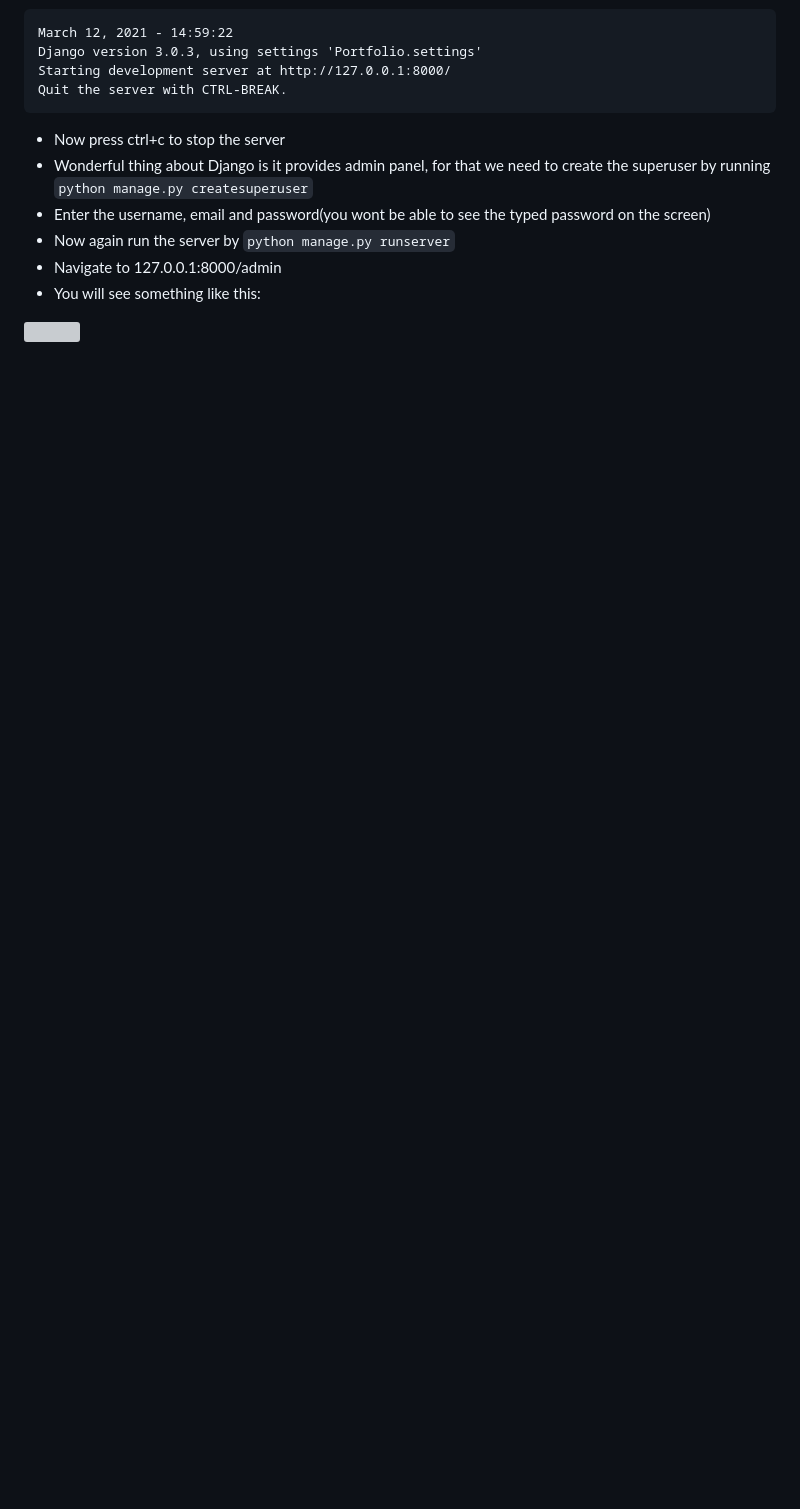
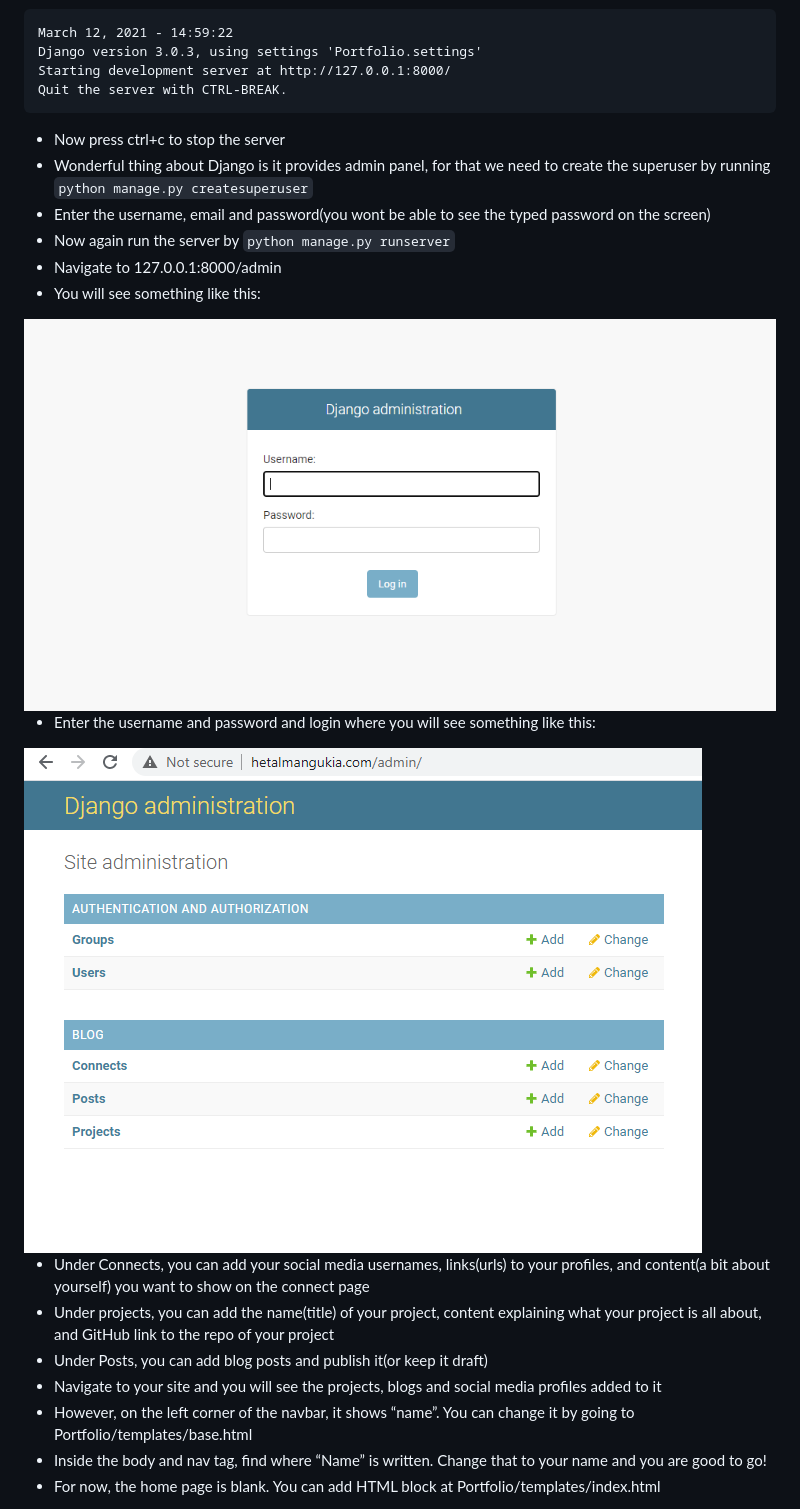
Before and after one commit to hmangukia/Portfolio, a Markdown page: readme.md, the part around the change. Drawn GitHub-style; pictures changed too: admin_panel.png, admin_panel_login.png (added); blank space fills up the shorter version; grey boxes are pictures that could not be loaded.

```diff
--- a/readme.md
+++ b/readme.md
@@ -25,4 +25,15 @@ Quit the server with CTRL-BREAK.
 - Now again run the server by `python manage.py runserver`
 - Navigate to 127.0.0.1:8000/admin
 - You will see something like this:
-<img width="400" src="https://github.com/hmangukia/Profile/blob/main/admin_panel.png">
+<img src="https://github.com/hmangukia/Portfolio/blob/main/admin_panel_login.png">
+
+- Enter the username and password and login where you will see something like this:
+<img src="https://github.com/hmangukia/Portfolio/blob/main/admin_panel.png">
+
+- Under Connects, you can add your social media usernames, links(urls) to your profiles, and content(a bit about yourself) you want to show on the connect page
+- Under projects, you can add the name(title) of your project, content explaining what your project is all about, and GitHub link to the repo of your project
+- Under Posts, you can add blog posts and publish it(or keep it draft)
+- Navigate to your site and you will see the projects, blogs and social media profiles added to it
+- However, on the left corner of the navbar, it shows “name”. You can change it by going to Portfolio/templates/base.html
+- Inside the body and nav tag, find where “Name” is written. Change that to your name and you are good to go!
+- For now, the home page is blank. You can add HTML block at Portfolio/templates/index.html
```
